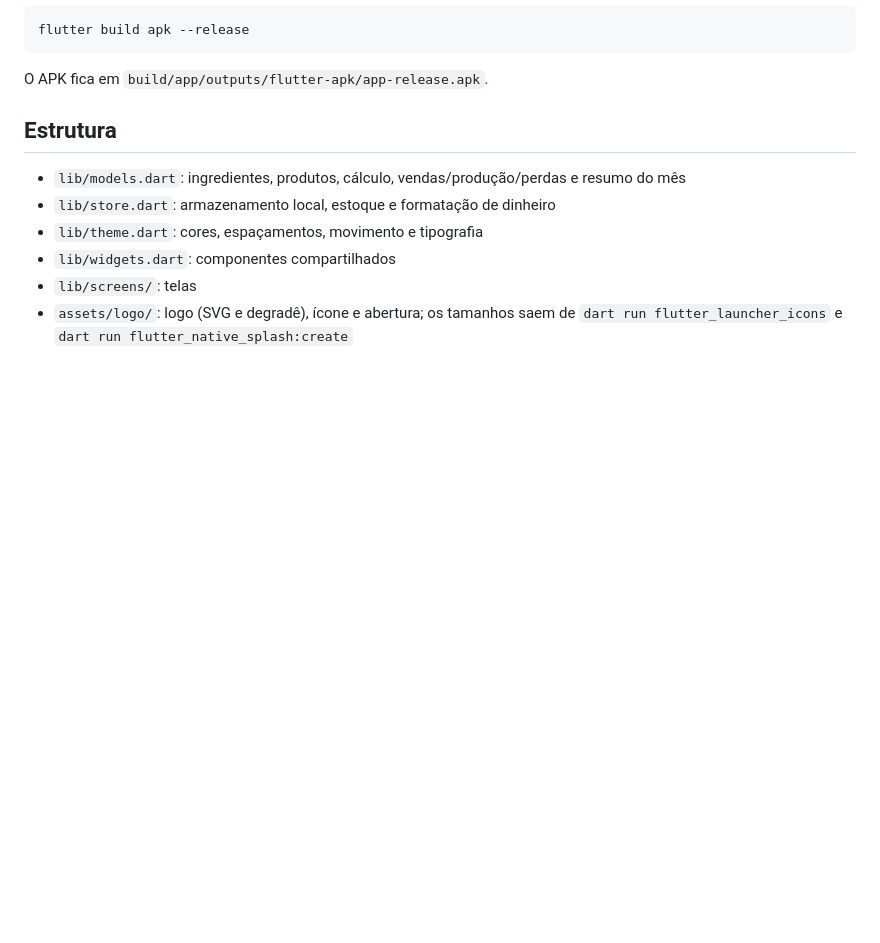
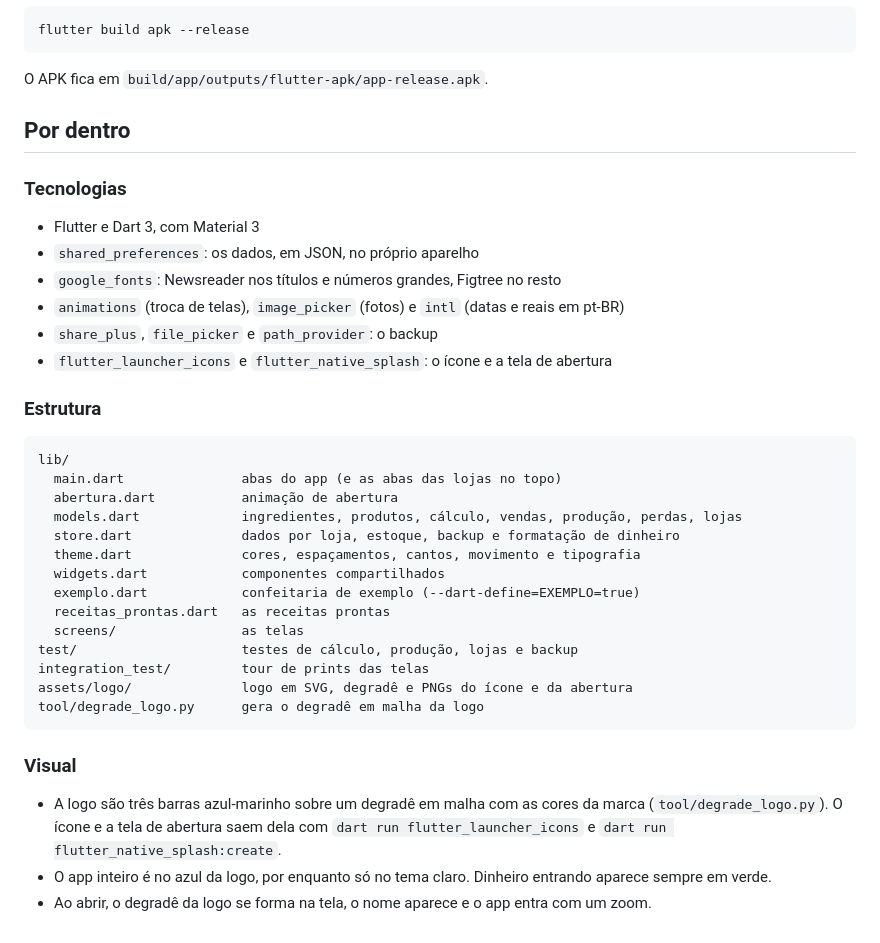
Before and after one commit to rafaeldominguesdev/ControlerSpent, a Markdown page: README.md, the part around the change. Rendered like a GitHub page; blank space fills up the shorter version.

Commit message:
docs(readme): tecnologias, estrutura do projeto e visual

````diff
--- a/README.md
+++ b/README.md
@@ -152,12 +152,41 @@ flutter build apk --release
 
 O APK fica em `build/app/outputs/flutter-apk/app-release.apk`.
 
-## Estrutura
+## Por dentro
 
-- `lib/models.dart`: ingredientes, produtos, cálculo, vendas/produção/perdas e resumo do mês
-- `lib/store.dart`: armazenamento local, estoque e formatação de dinheiro
-- `lib/theme.dart`: cores, espaçamentos, movimento e tipografia
-- `lib/widgets.dart`: componentes compartilhados
-- `lib/screens/`: telas
-- `assets/logo/`: logo (SVG e degradê), ícone e abertura; os tamanhos saem de
-  `dart run flutter_launcher_icons` e `dart run flutter_native_splash:create`
+### Tecnologias
+
+- Flutter e Dart 3, com Material 3
+- `shared_preferences`: os dados, em JSON, no próprio aparelho
+- `google_fonts`: Newsreader nos títulos e números grandes, Figtree no resto
+- `animations` (troca de telas), `image_picker` (fotos) e `intl` (datas e reais em pt-BR)
+- `share_plus`, `file_picker` e `path_provider`: o backup
+- `flutter_launcher_icons` e `flutter_native_splash`: o ícone e a tela de abertura
+
+### Estrutura
+
+```text
+lib/
+  main.dart               abas do app (e as abas das lojas no topo)
+  abertura.dart           animação de abertura
+  models.dart             ingredientes, produtos, cálculo, vendas, produção, perdas, lojas
+  store.dart              dados por loja, estoque, backup e formatação de dinheiro
+  theme.dart              cores, espaçamentos, cantos, movimento e tipografia
+  widgets.dart            componentes compartilhados
+  exemplo.dart            confeitaria de exemplo (--dart-define=EXEMPLO=true)
+  receitas_prontas.dart   as receitas prontas
+  screens/                as telas
+test/                     testes de cálculo, produção, lojas e backup
+integration_test/         tour de prints das telas
+assets/logo/              logo em SVG, degradê e PNGs do ícone e da abertura
+tool/degrade_logo.py      gera o degradê em malha da logo
+```
+
+### Visual
+
+- A logo são três barras azul-marinho sobre um degradê em malha com as cores da marca
+  (`tool/degrade_logo.py`). O ícone e a tela de abertura saem dela com
+  `dart run flutter_launcher_icons` e `dart run flutter_native_splash:create`.
+- O app inteiro é no azul da logo, por enquanto só no tema claro. Dinheiro entrando aparece
+  sempre em verde.
+- Ao abrir, o degradê da logo se forma na tela, o nome aparece e o app entra com um zoom.
````
